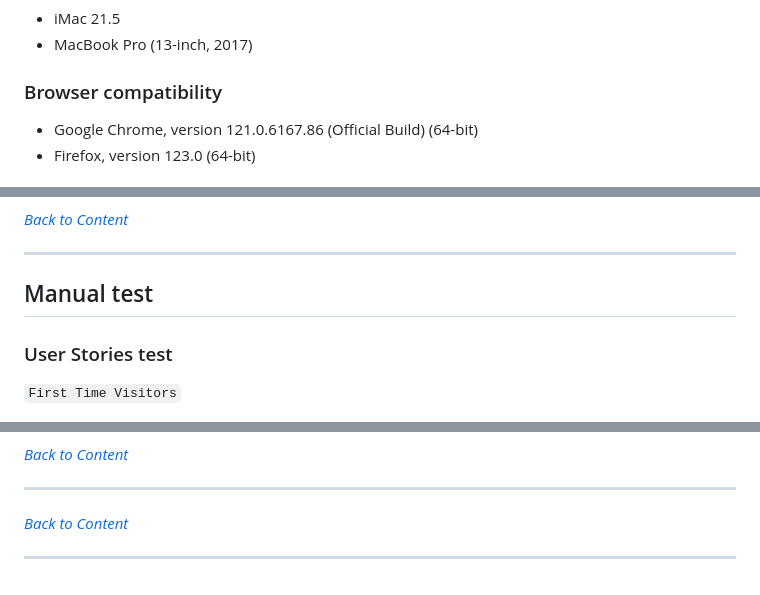
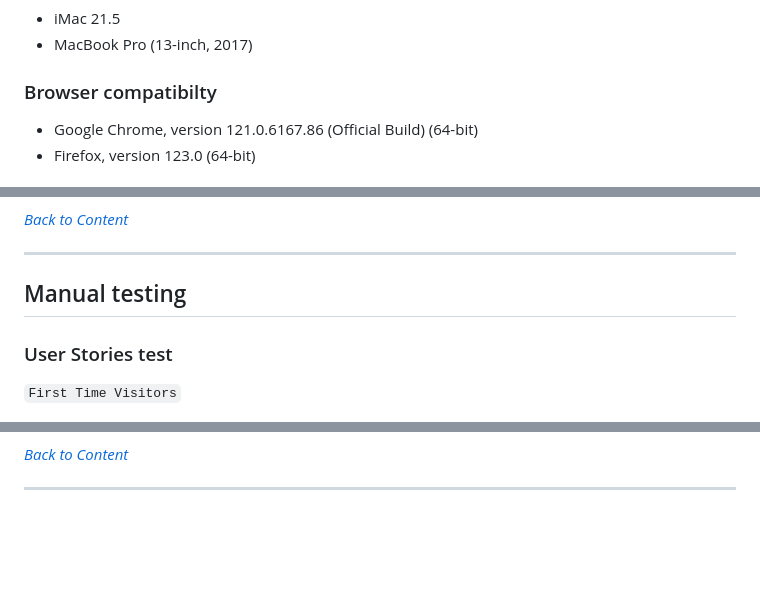
Before and after one commit to Alisha98A/hangman-game, a Markdown page: TESTING.md, 3 parts joined by grey strips. GitHub-like rendering; blank space fills up the shorter version.

Commit message:
Remove unused text

```diff
--- a/TESTING.md
+++ b/TESTING.md
@@ -32,7 +32,7 @@ Testing was conducted continuously throughout the development phase. Utilizing t
   * MacBook Pro (13-inch, 2017)
 
 
-### Browser compatibility
+### Browser compatibilty
 
 * Google Chrome, version 121.0.6167.86 (Official Build) (64-bit)
 * Firefox, version 123.0 (64-bit)
@@ -55,7 +55,7 @@ RESULT: All clear, no errors found
 
 - - -
 
-## Manual test
+## Manual testing
 
 ### User Stories test
 
@@ -254,6 +259,3 @@ Below is a image of the bug reported by a user:
 
 *<span style="color: blue;">[Back to Content](#content)</span>*
 - - -
-
-*<span style="color: blue;">[Back to Content](#content)</span>*
-- - -
```
Also changed, not shown: other parts of TESTING.md (+5 -0 lines).
